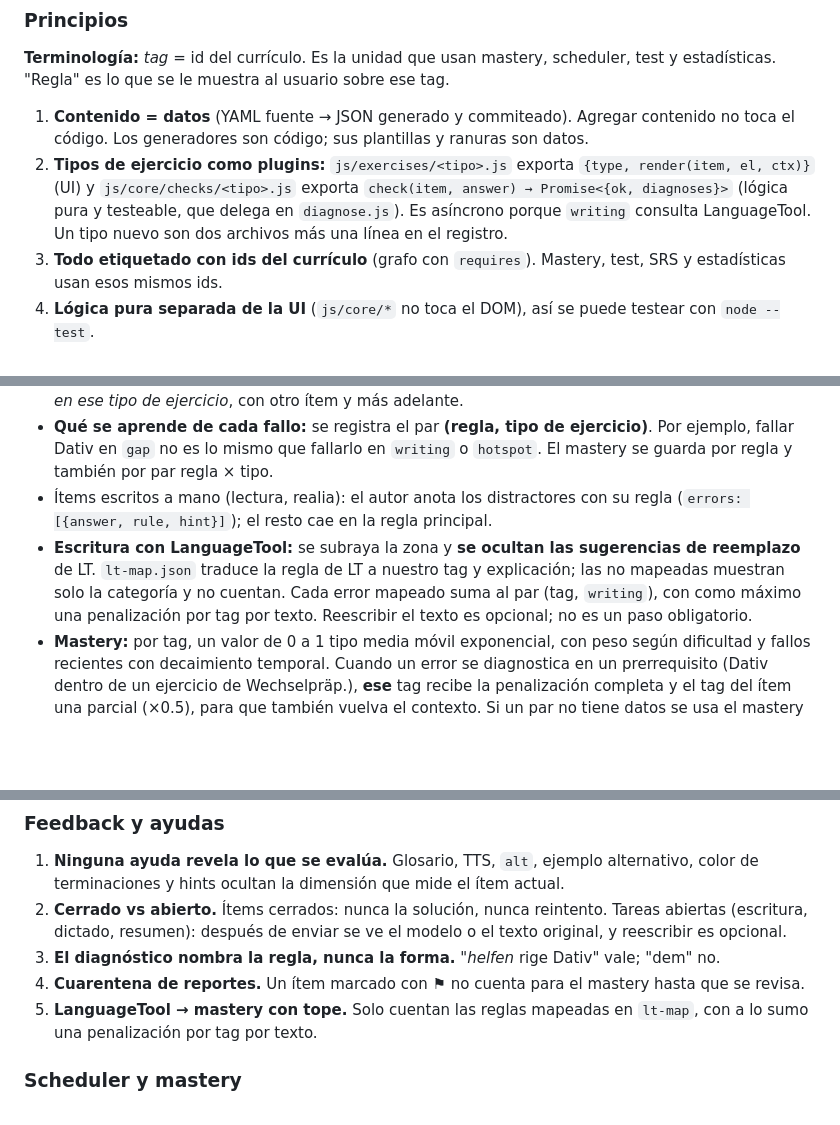
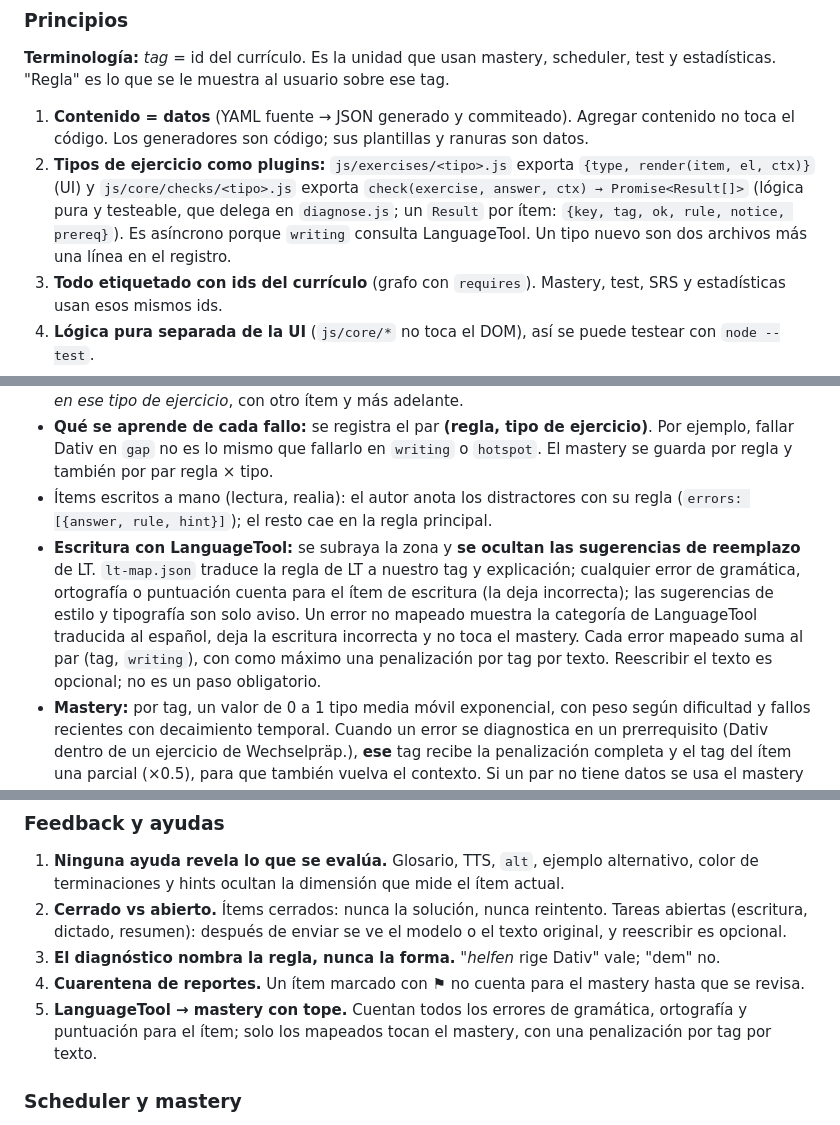
Before and after one commit to matiasbacalhau/DeutschLernen, a Markdown page: docs/PLAN.md, 3 parts joined by grey strips. GitHub-like rendering; blank space fills up the shorter version.

```diff
--- a/docs/PLAN.md
+++ b/docs/PLAN.md
@@ -147,7 +158,7 @@ descripción y **`requires`** (prerrequisitos), formando un grafo. Vocabulario a
 **Terminología:** *tag* = id del currículo. Es la unidad que usan mastery, scheduler, test y estadísticas. "Regla" es lo que se le muestra al usuario sobre ese tag.
 
 1. **Contenido = datos** (YAML fuente → JSON generado y commiteado). Agregar contenido no toca el código. Los generadores son código; sus plantillas y ranuras son datos.
-2. **Tipos de ejercicio como plugins:** `js/exercises/<tipo>.js` exporta `{type, render(item, el, ctx)}` (UI) y `js/core/checks/<tipo>.js` exporta `check(item, answer) → Promise<{ok, diagnoses}>` (lógica pura y testeable, que delega en `diagnose.js`). Es asíncrono porque `writing` consulta LanguageTool. Un tipo nuevo son dos archivos más una línea en el registro.
+2. **Tipos de ejercicio como plugins:** `js/exercises/<tipo>.js` exporta `{type, render(item, el, ctx)}` (UI) y `js/core/checks/<tipo>.js` exporta `check(exercise, answer, ctx) → Promise<Result[]>` (lógica pura y testeable, que delega en `diagnose.js`; un `Result` por ítem: `{key, tag, ok, rule, notice, prereq}`). Es asíncrono porque `writing` consulta LanguageTool. Un tipo nuevo son dos archivos más una línea en el registro.
 3. **Todo etiquetado con ids del currículo** (grafo con `requires`). Mastery, test, SRS y estadísticas usan esos mismos ids.
 4. **Lógica pura separada de la UI** (`js/core/*` no toca el DOM), así se puede testear con `node --test`.
 5. **Persistencia con migraciones** (IndexedDB más `schemaVersion`), `navigator.storage.persist()`, export/import JSON y **recordatorio de backup cada 7 días**.
@@ -205,7 +223,7 @@ docs/curriculum.md, docs/content-guide.md
 - **Flujo ante un error (sin reintento):** (1) se marca **"Incorrecto"**; (2) se muestra la **regla** que había que aplicar, sin la solución: `diagnose.js` identifica qué forma usaste ("es Akkusativ masculino", "usaste haben") y la contrasta con la regla ("*helfen* rige Dativ"). Nombra la regla, nunca la forma correcta (*dem*); (3) se muestra un **ejemplo distinto** generado con la misma regla, que difiere en la dimensión evaluada (otro género o número) para no revelar la forma, y un enlace a la ficha; (4) botón **"Siguiente"**. El ítem fallado no vuelve en la misma sesión: lo que vuelve es *la regla en ese tipo de ejercicio*, con otro ítem y más adelante.
 - **Qué se aprende de cada fallo:** se registra el par **(regla, tipo de ejercicio)**. Por ejemplo, fallar Dativ en `gap` no es lo mismo que fallarlo en `writing` o `hotspot`. El mastery se guarda por regla y también por par regla × tipo.
 - Ítems escritos a mano (lectura, realia): el autor anota los distractores con su regla (`errors: [{answer, rule, hint}]`); el resto cae en la regla principal.
-- **Escritura con LanguageTool:** se subraya la zona y **se ocultan las sugerencias de reemplazo** de LT. `lt-map.json` traduce la regla de LT a nuestro tag y explicación; las no mapeadas muestran solo la categoría y no cuentan. Cada error mapeado suma al par (tag, `writing`), con como máximo una penalización por tag por texto. Reescribir el texto es opcional; no es un paso obligatorio.
+- **Escritura con LanguageTool:** se subraya la zona y **se ocultan las sugerencias de reemplazo** de LT. `lt-map.json` traduce la regla de LT a nuestro tag y explicación; cualquier error de gramática, ortografía o puntuación cuenta para el ítem de escritura (la deja incorrecta); las sugerencias de estilo y tipografía son solo aviso. Un error no mapeado muestra la categoría de LanguageTool traducida al español, deja la escritura incorrecta y no toca el mastery. Cada error mapeado suma al par (tag, `writing`), con como máximo una penalización por tag por texto. Reescribir el texto es opcional; no es un paso obligatorio.
 - **Mastery:** por tag, un valor de 0 a 1 tipo media móvil exponencial, con peso según dificultad y fallos recientes con decaimiento temporal. Cuando un error se diagnostica en un prerrequisito (Dativ dentro de un ejercicio de Wechselpräp.), **ese** tag recibe la penalización completa y el tag del ítem una parcial (×0.5), para que también vuelva el contexto. Si un par no tiene datos se usa el mastery del tag; si el tag tampoco tiene, la semilla del test de nivel o 0.
 - **Regla de decisión del scheduler:** el próximo ejercicio se elige por muestreo aleatorio ponderado sobre pares (tag, tipo), con `peso = base × max(0.1, 1 − mastery del par) × factor de olvido`. Los errores recientes ya están dentro del mastery y no se cuentan dos veces. Cada fallo **sube la probabilidad** de ese par y cada acierto la baja de a poco, hasta el piso de mantenimiento (0.1) cuando se domina, así lo dominado nunca desaparece del todo. Solo se samplean pares que tienen ítems o generador, y un tag entra como nuevo recién cuando sus `requires` superan el umbral de mastery. Hay cooldown por ítem (nunca el mismo ítem en la misma sesión), un máximo de 2 seguidos del mismo tag y un mínimo de material nuevo en cada sesión de 15 min o más, para que el refuerzo no tape el avance. Como los generadores crean ítems nuevos, se repite la **regla en ese formato**, no la pregunta.
 
@@ -295,7 +310,7 @@ Resumen verificable de las reglas que ya están repartidas en el plan. Ante una
 2. **Cerrado vs abierto.** Ítems cerrados: nunca la solución, nunca reintento. Tareas abiertas (escritura, dictado, resumen): después de enviar se ve el modelo o el texto original, y reescribir es opcional.
 3. **El diagnóstico nombra la regla, nunca la forma.** "*helfen* rige Dativ" vale; "dem" no.
 4. **Cuarentena de reportes.** Un ítem marcado con ⚑ no cuenta para el mastery hasta que se revisa.
-5. **LanguageTool → mastery con tope.** Solo cuentan las reglas mapeadas en `lt-map`, con a lo sumo una penalización por tag por texto.
+5. **LanguageTool → mastery con tope.** Cuentan todos los errores de gramática, ortografía y puntuación para el ítem; solo los mapeados tocan el mastery, con una penalización por tag por texto.
 
 ### Scheduler y mastery
 6. **Piso de mantenimiento:** `peso = base × max(0.1, 1 − mastery) × olvido`. Los errores recientes se cuentan una sola vez, dentro del mastery.
```
Also changed, not shown: other parts of docs/PLAN.md (+33 -18 lines).
